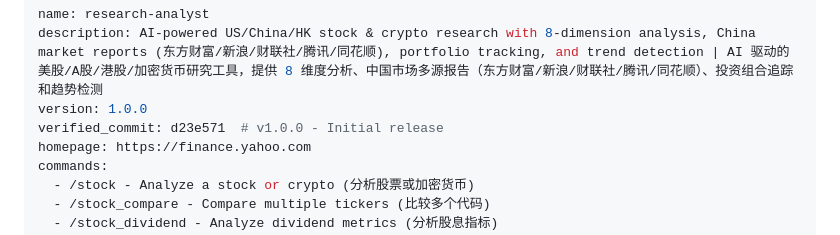
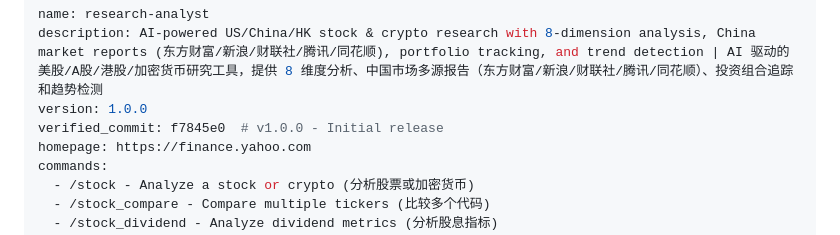
Before and after one commit to ZhenRobotics/openclaw-research-analyst, a Markdown page: clawhub-upload/SKILL.md, the part around the change. Drawn GitHub-style.

```diff
--- a/clawhub-upload/SKILL.md
+++ b/clawhub-upload/SKILL.md
@@ -2,7 +2,7 @@
 name: research-analyst
 description: AI-powered US/China/HK stock & crypto research with 8-dimension analysis, China market reports (东方财富/新浪/财联社/腾讯/同花顺), portfolio tracking, and trend detection | AI 驱动的美股/A股/港股/加密货币研究工具，提供 8 维度分析、中国市场多源报告（东方财富/新浪/财联社/腾讯/同花顺）、投资组合追踪和趋势检测
 version: 1.0.0
-verified_commit: d23e571  # v1.0.0 - Initial release
+verified_commit: f7845e0  # v1.0.0 - Initial release
 homepage: https://finance.yahoo.com
 commands:
   - /stock - Analyze a stock or crypto (分析股票或加密货币)
```
